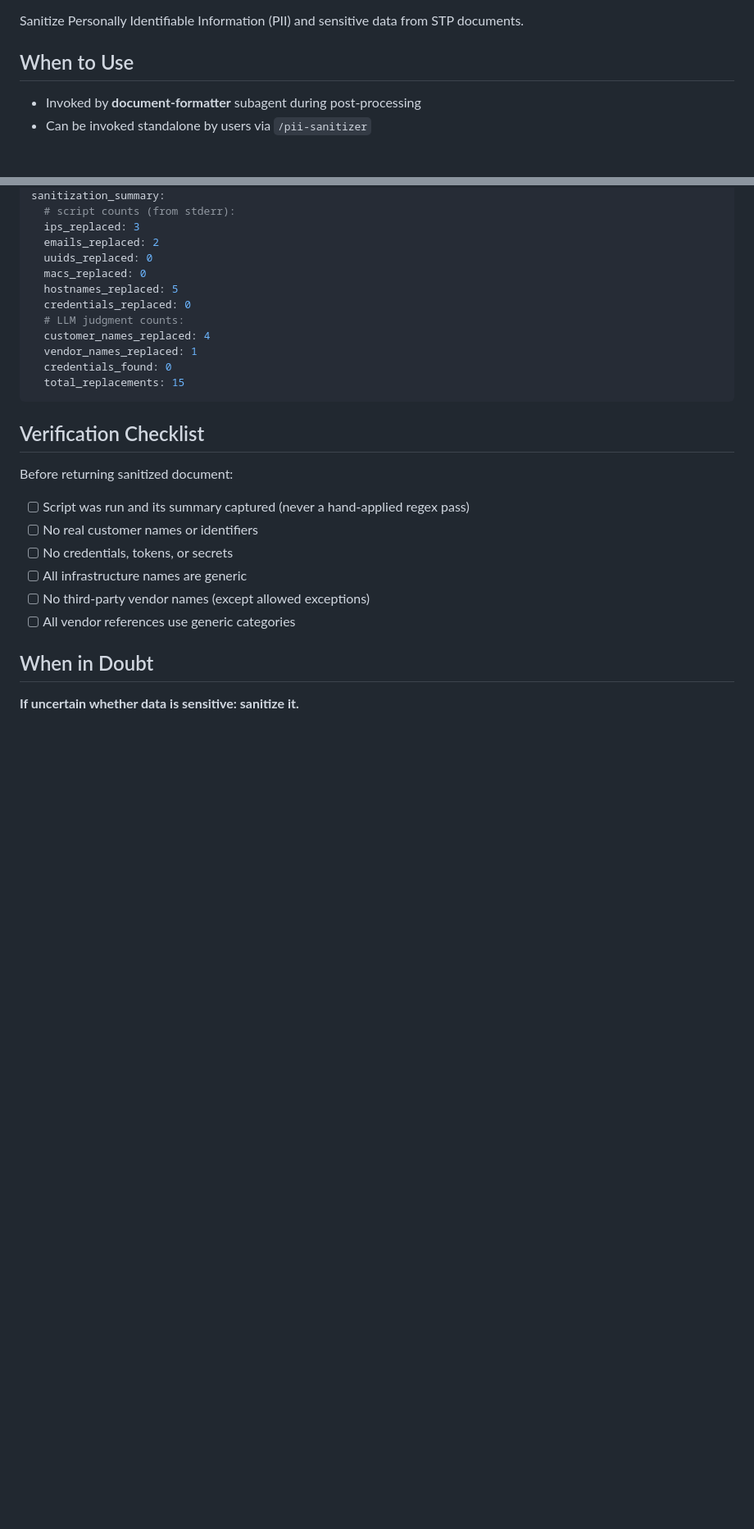
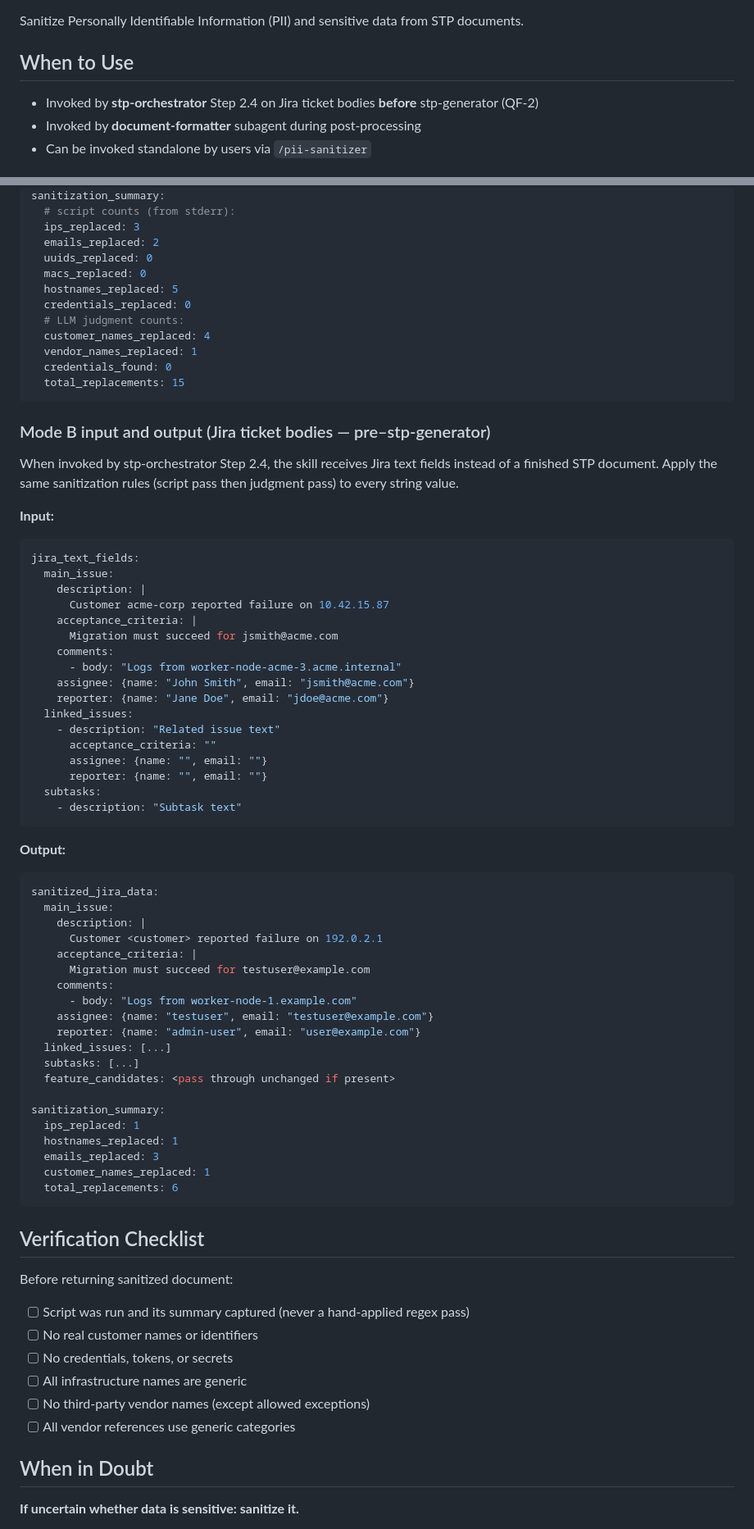
Before and after one commit to redhat-community-ai-tools/qualityflow, a Markdown page: skills/pii-sanitizer/SKILL.md, 2 parts joined by grey strips. Shown at 82% size. Drawn GitHub-style; blank space fills up the shorter version.

````diff
--- a/skills/pii-sanitizer/SKILL.md
+++ b/skills/pii-sanitizer/SKILL.md
@@ -15,6 +15,7 @@ Sanitize Personally Identifiable Information (PII) and sensitive data from STP d
 
 ## When to Use
 
+- Invoked by **stp-orchestrator** Step 2.4 on Jira ticket bodies **before** stp-generator (QF-2)
 - Invoked by **document-formatter** subagent during post-processing
 - Can be invoked standalone by users via `/pii-sanitizer`
 
@@ -149,6 +152,59 @@ sanitization_summary:
   total_replacements: 15
 ```
 
+### Mode B input and output (Jira ticket bodies — pre–stp-generator)
+
+When invoked by stp-orchestrator Step 2.4, the skill receives Jira text fields
+instead of a finished STP document. Apply the same sanitization rules (script
+pass then judgment pass) to every string value.
+
+**Input:**
+
+```yaml
+jira_text_fields:
+  main_issue:
+    description: |
+      Customer acme-corp reported failure on 10.42.15.87
+    acceptance_criteria: |
+      Migration must succeed for jsmith@acme.com
+    comments:
+      - body: "Logs from worker-node-acme-3.acme.internal"
+    assignee: {name: "John Smith", email: "jsmith@acme.com"}
+    reporter: {name: "Jane Doe", email: "jdoe@acme.com"}
+  linked_issues:
+    - description: "Related issue text"
+      acceptance_criteria: ""
+      assignee: {name: "", email: ""}
+      reporter: {name: "", email: ""}
+  subtasks:
+    - description: "Subtask text"
+```
+
+**Output:**
+
+```yaml
+sanitized_jira_data:
+  main_issue:
+    description: |
+      Customer <customer> reported failure on 192.0.2.1
+    acceptance_criteria: |
+      Migration must succeed for testuser@example.com
+    comments:
+      - body: "Logs from worker-node-1.example.com"
+    assignee: {name: "testuser", email: "testuser@example.com"}
+    reporter: {name: "admin-user", email: "user@example.com"}
+  linked_issues: [...]
+  subtasks: [...]
+  feature_candidates: <pass through unchanged if present>
+
+sanitization_summary:
+  ips_replaced: 1
+  hostnames_replaced: 1
+  emails_replaced: 3
+  customer_names_replaced: 1
+  total_replacements: 6
+```
+
 ## Verification Checklist
 
 Before returning sanitized document:
````
Also changed, not shown: other parts of skills/pii-sanitizer/SKILL.md (+2 -0 lines), agents/stp-orchestrator.md (+44 -3 lines).
